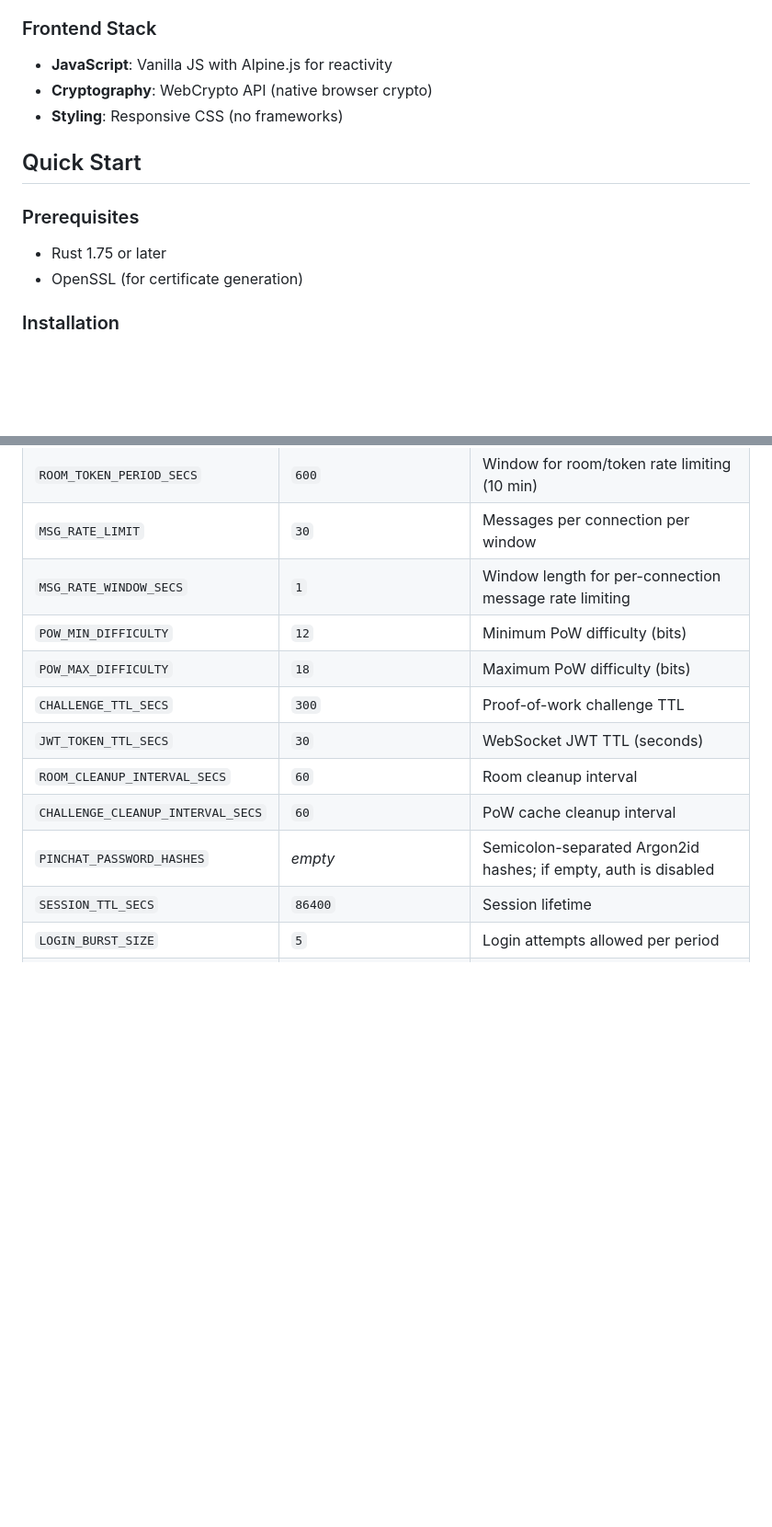
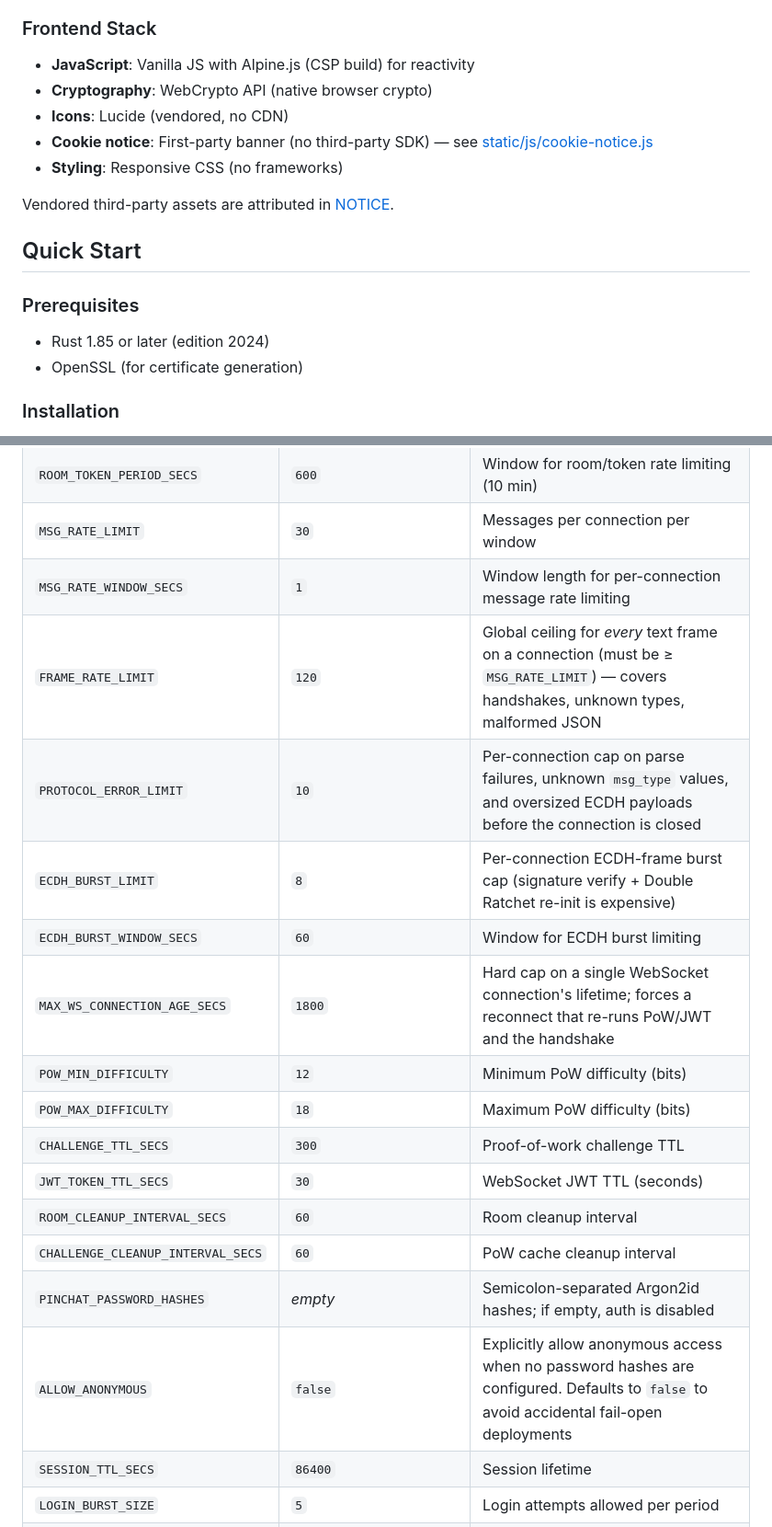
Before and after one commit to samjanny/pinchat, a Markdown page: README.md, 2 parts joined by grey strips. Shown at 92% size. GitHub-like rendering; blank space fills up the shorter version.

Commit message:
docs: update README with frontend stack details and new environment variables

```diff
--- a/README.md
+++ b/README.md
@@ -197,15 +197,19 @@ PinChat implements the Signal Protocol Double Ratchet for combined PFS and PCS:
 
 ### Frontend Stack
 
-- **JavaScript**: Vanilla JS with Alpine.js for reactivity
+- **JavaScript**: Vanilla JS with Alpine.js (CSP build) for reactivity
 - **Cryptography**: WebCrypto API (native browser crypto)
+- **Icons**: Lucide (vendored, no CDN)
+- **Cookie notice**: First-party banner (no third-party SDK) — see [static/js/cookie-notice.js](static/js/cookie-notice.js)
 - **Styling**: Responsive CSS (no frameworks)
+
+Vendored third-party assets are attributed in [NOTICE](NOTICE).
 
 ## Quick Start
 
 ### Prerequisites
 
-- Rust 1.75 or later
+- Rust 1.85 or later (edition 2024)
 - OpenSSL (for certificate generation)
 
 ### Installation
@@ -282,6 +286,11 @@ Environment variables for customization:
 | `ROOM_TOKEN_PERIOD_SECS` | `600` | Window for room/token rate limiting (10 min) |
 | `MSG_RATE_LIMIT` | `30` | Messages per connection per window |
 | `MSG_RATE_WINDOW_SECS` | `1` | Window length for per-connection message rate limiting |
+| `FRAME_RATE_LIMIT` | `120` | Global ceiling for *every* text frame on a connection (must be ≥ `MSG_RATE_LIMIT`) — covers handshakes, unknown types, malformed JSON |
+| `PROTOCOL_ERROR_LIMIT` | `10` | Per-connection cap on parse failures, unknown `msg_type` values, and oversized ECDH payloads before the connection is closed |
+| `ECDH_BURST_LIMIT` | `8` | Per-connection ECDH-frame burst cap (signature verify + Double Ratchet re-init is expensive) |
+| `ECDH_BURST_WINDOW_SECS` | `60` | Window for ECDH burst limiting |
+| `MAX_WS_CONNECTION_AGE_SECS` | `1800` | Hard cap on a single WebSocket connection's lifetime; forces a reconnect that re-runs PoW/JWT and the handshake |
 | `POW_MIN_DIFFICULTY` | `12` | Minimum PoW difficulty (bits) |
 | `POW_MAX_DIFFICULTY` | `18` | Maximum PoW difficulty (bits) |
 | `CHALLENGE_TTL_SECS` | `300` | Proof-of-work challenge TTL |
@@ -289,6 +298,7 @@ Environment variables for customization:
 | `ROOM_CLEANUP_INTERVAL_SECS` | `60` | Room cleanup interval |
 | `CHALLENGE_CLEANUP_INTERVAL_SECS` | `60` | PoW cache cleanup interval |
 | `PINCHAT_PASSWORD_HASHES` | _empty_ | Semicolon-separated Argon2id hashes; if empty, auth is disabled |
+| `ALLOW_ANONYMOUS` | `false` | Explicitly allow anonymous access when no password hashes are configured. Defaults to `false` to avoid accidental fail-open deployments |
 | `SESSION_TTL_SECS` | `86400` | Session lifetime |
 | `LOGIN_BURST_SIZE` | `5` | Login attempts allowed per period |
 | `LOGIN_PERIOD_SECS` | `900` | Window for login rate limiting |
```
